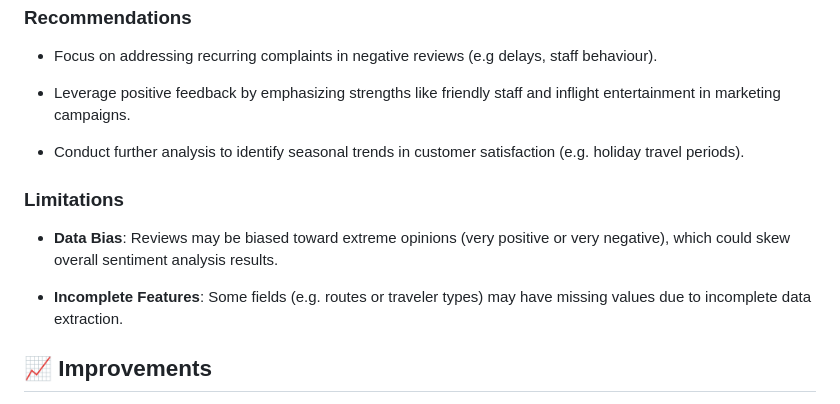
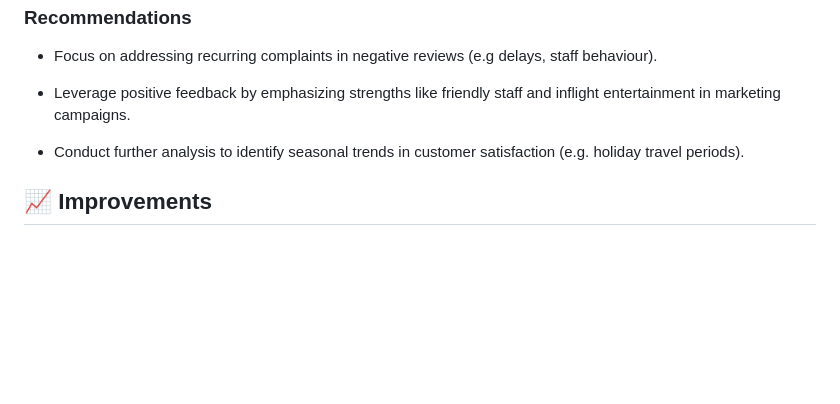
Before and after one commit to Carel555/SIA-ETL-project, a Markdown page: README.md, the part around the change. Rendered like a GitHub page; blank space fills up the shorter version.

```diff
--- a/README.md
+++ b/README.md
@@ -197,12 +197,6 @@ Surrogate keys are used across all main tables:
 
 - Conduct further analysis to identify seasonal trends in customer satisfaction (e.g. holiday travel periods).
 
-### Limitations
-
-- **Data Bias**: Reviews may be biased toward extreme opinions (very positive or very negative), which could skew overall sentiment analysis results.
-
-- **Incomplete Features**: Some fields (e.g. routes or traveler types) may have missing values due to incomplete data extraction.
-
 ## 📈 Improvements
 
 1. **Introduce Star Schema for Analytics**
```
